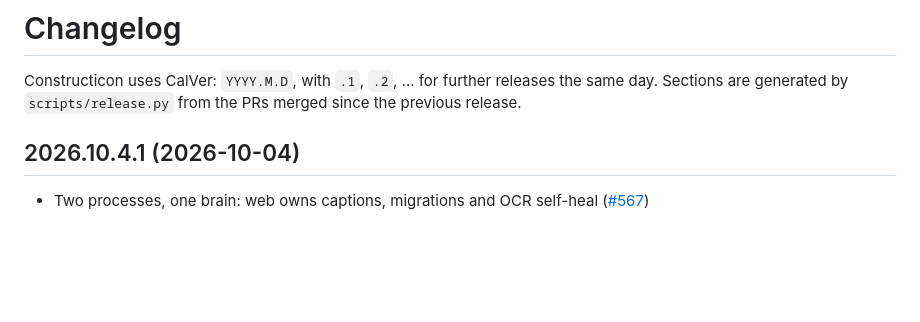
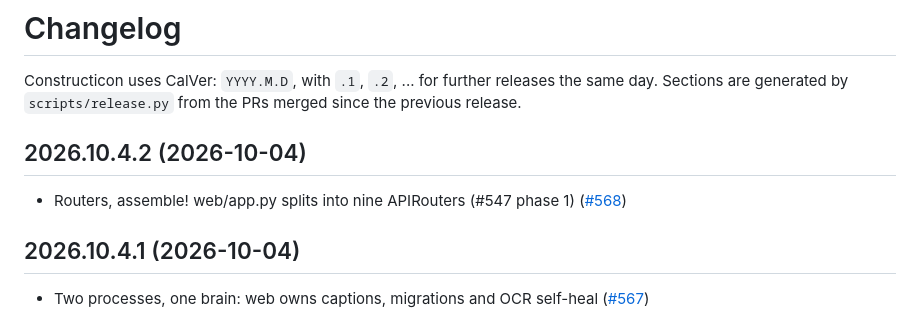
Before and after one commit to hooptiej/Constructicon, a Markdown page: CHANGELOG.md, the part around the change. Drawn GitHub-style; blank space fills up the shorter version.

Commit message:
chore(release): 2026.10.4.2
Co-Authored-By: Claude Opus 5.5 <noreply@anthropic.com>

```diff
--- a/CHANGELOG.md
+++ b/CHANGELOG.md
@@ -2,6 +2,10 @@
 
 Constructicon uses CalVer: `YYYY.M.D`, with `.1`, `.2`, ... for further releases the same day.
 Sections are generated by `scripts/release.py` from the PRs merged since the previous release.
+
+## 2026.10.4.2 (2026-10-04)
+
+- Routers, assemble! web/app.py splits into nine APIRouters (#547 phase 1) ([#568](https://github.com/hooptiej/Constructicon/pull/568))
 
 ## 2026.10.4.1 (2026-10-04)
 
```
